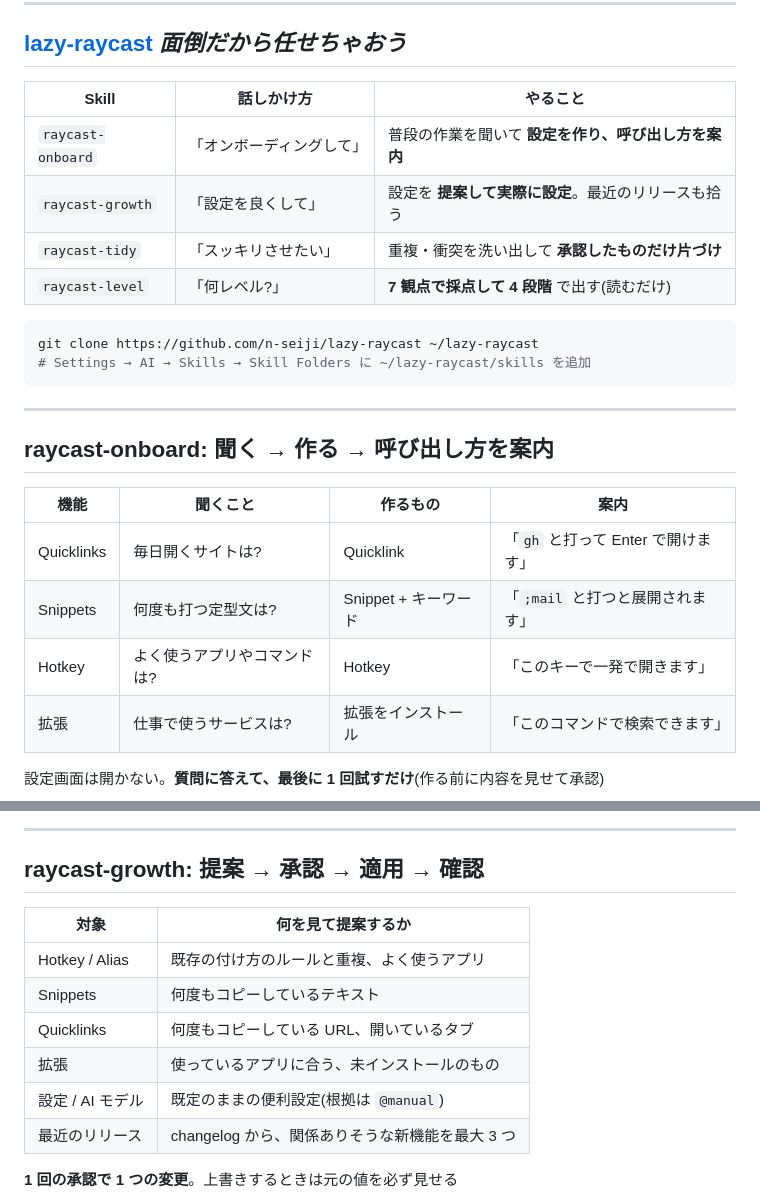
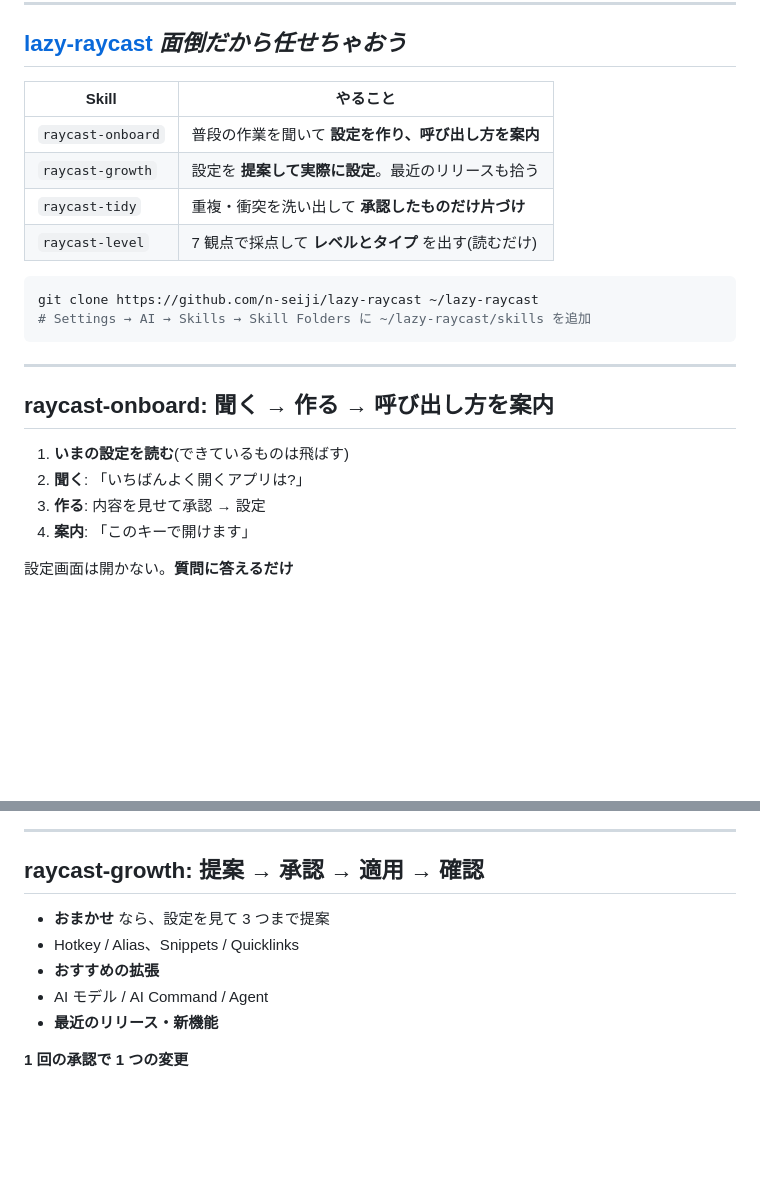
Before and after one commit to n-seiji/slides, a Markdown page: raycast-mcp-server/index.md, 2 parts joined by grey strips. Drawn GitHub-style; blank space fills up the shorter version.

````diff
--- a/raycast-mcp-server/index.md
+++ b/raycast-mcp-server/index.md
@@ -303,12 +303,12 @@ Settings → MCP → Raycast MCP Server → **Examples → Show All**。コピ
 
 ## [lazy-raycast](https://github.com/n-seiji/lazy-raycast) *面倒だから任せちゃおう*
 
-| Skill | 話しかけ方 | やること |
-|-------|----------|---------|
-| `raycast-onboard` | 「オンボーディングして」 | 普段の作業を聞いて **設定を作り、呼び出し方を案内** |
-| `raycast-growth` | 「設定を良くして」 | 設定を **提案して実際に設定**。最近のリリースも拾う |
-| `raycast-tidy` | 「スッキリさせたい」 | 重複・衝突を洗い出して **承認したものだけ片づけ** |
-| `raycast-level` | 「何レベル?」 | **7 観点で採点して 4 段階** で出す(読むだけ) |
+| Skill | やること |
+|-------|---------|
+| `raycast-onboard` | 普段の作業を聞いて **設定を作り、呼び出し方を案内** |
+| `raycast-growth` | 設定を **提案して実際に設定**。最近のリリースも拾う |
+| `raycast-tidy` | 重複・衝突を洗い出して **承認したものだけ片づけ** |
+| `raycast-level` | 7 観点で採点して **レベルとタイプ** を出す(読むだけ) |
 
 ```sh
 git clone https://github.com/n-seiji/lazy-raycast ~/lazy-raycast
@@ -319,14 +319,13 @@ git clone https://github.com/n-seiji/lazy-raycast ~/lazy-raycast
 
 ## raycast-onboard: 聞く → 作る → 呼び出し方を案内
 
-| 機能 | 聞くこと | 作るもの | 案内 |
-|------|---------|---------|------|
-| Quicklinks | 毎日開くサイトは? | Quicklink | 「`gh` と打って Enter で開けます」 |
-| Snippets | 何度も打つ定型文は? | Snippet + キーワード | 「`;mail` と打つと展開されます」 |
-| Hotkey | よく使うアプリやコマンドは? | Hotkey | 「このキーで一発で開きます」 |
-| 拡張 | 仕事で使うサービスは? | 拡張をインストール | 「このコマンドで検索できます」 |
+<div class="flex items-center gap-6">
+<div class="text-2xl" style="flex: 1;">
 
-<div class='mt-4 text-2xl'>
+1. **いまの設定を読む**(できているものは飛ばす)
+2. **聞く**: 「いちばんよく開くアプリは?」
+3. **作る**: 内容を見せて承認 → 設定
+4. **案内**: 「このキーで開けます」
 
-設定画面は開かない。**質問に答えて、最後に 1 回試すだけ**(作る前に内容を見せて承認)
+設定画面は開かない。**質問に答えるだけ**
 
@@ -336,17 +337,14 @@ git clone https://github.com/n-seiji/lazy-raycast ~/lazy-raycast
 
 ## raycast-growth: 提案 → 承認 → 適用 → 確認
 
-| 対象 | 何を見て提案するか |
-|------|------------------|
-| Hotkey / Alias | 既存の付け方のルールと重複、よく使うアプリ |
-| Snippets | 何度もコピーしているテキスト |
-| Quicklinks | 何度もコピーしている URL、開いているタブ |
-| 拡張 | 使っているアプリに合う、未インストールのもの |
-| 設定 / AI モデル | 既定のままの便利設定(根拠は `@manual`) |
-| 最近のリリース | changelog から、関係ありそうな新機能を最大 3 つ |
+<div class="flex items-center gap-6">
+<div class="text-2xl" style="flex: 1;">
 
-<div class='mt-4 text-2xl'>
+- **おまかせ** なら、設定を見て 3 つまで提案
+- Hotkey / Alias、Snippets / Quicklinks
+- **おすすめの拡張**
+- AI モデル / AI Command / Agent
+- **最近のリリース・新機能**
 
-<!-- TODO: 動作確認後にスクショを追加 -->
-**1 回の承認で 1 つの変更**。上書きするときは元の値を必ず見せる
+**1 回の承認で 1 つの変更**
 
````
Also changed, not shown: other parts of raycast-mcp-server/index.md (+35 -13 lines), raycast-mcp-server/resources/growth-run.png (added), raycast-mcp-server/resources/level-card.png (added), raycast-mcp-server/resources/level-run.png (added), raycast-mcp-server/resources/memory-migrate.png (added), raycast-mcp-server/resources/onboard-run.png (added), 1 other file.
